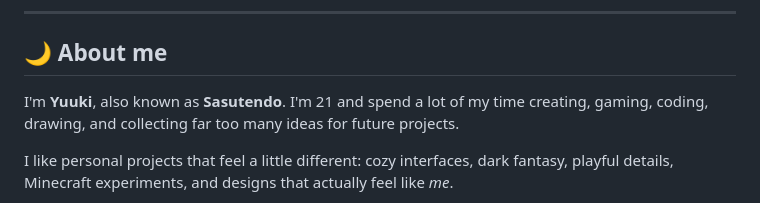
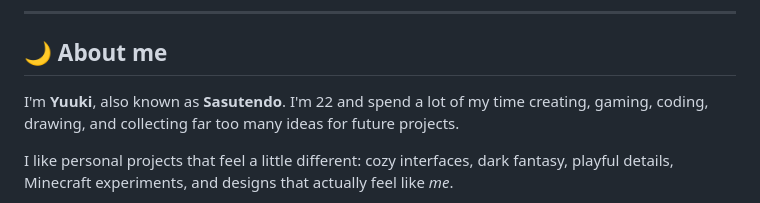
Before and after one commit to Sasutendo/sasutendo, a Markdown page: README.md, the part around the change. GitHub-like rendering.

```diff
--- a/README.md
+++ b/README.md
@@ -16,7 +16,7 @@ I make cozy things, chaotic things, and sometimes things that are somehow both.
 
 ## 🌙 About me
 
-I'm **Yuuki**, also known as **Sasutendo**. I'm 21 and spend a lot of my time creating, gaming, coding, drawing, and collecting far too many ideas for future projects.
+I'm **Yuuki**, also known as **Sasutendo**. I'm 22 and spend a lot of my time creating, gaming, coding, drawing, and collecting far too many ideas for future projects.
 
 I like personal projects that feel a little different: cozy interfaces, dark fantasy, playful details, Minecraft experiments, and designs that actually feel like *me*.
 
```
